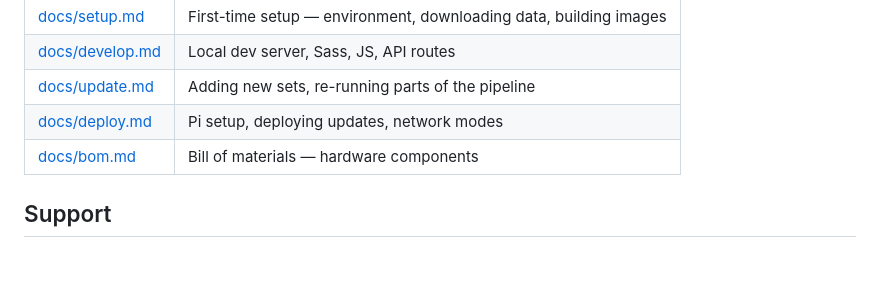
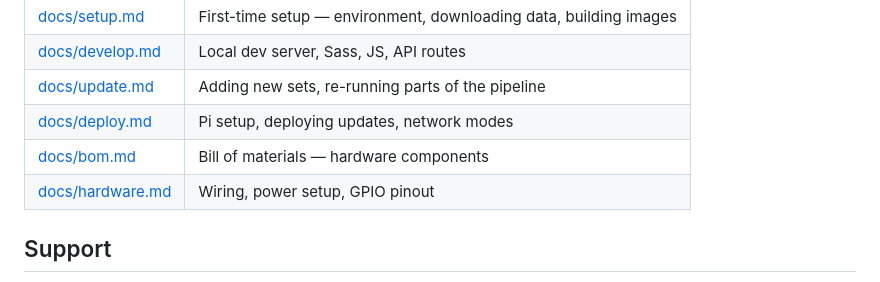
Before and after one commit to ojazeker/Mo, a Markdown page: README.md, the part around the change. Rendered like a GitHub page.

Commit message:
hardware guide

```diff
--- a/README.md
+++ b/README.md
@@ -100,6 +100,7 @@ Mo/
 | [docs/update.md](docs/update.md) | Adding new sets, re-running parts of the pipeline |
 | [docs/deploy.md](docs/deploy.md) | Pi setup, deploying updates, network modes |
 | [docs/bom.md](docs/bom.md) | Bill of materials — hardware components |
+| [docs/hardware.md](docs/hardware.md) | Wiring, power setup, GPIO pinout |
 
 ## Support
 
```
Also changed, not shown: docs/hardware.md (added, +46 -0 lines).
